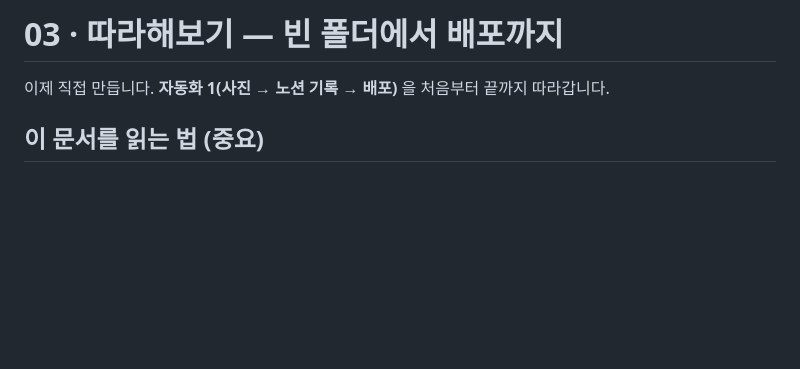
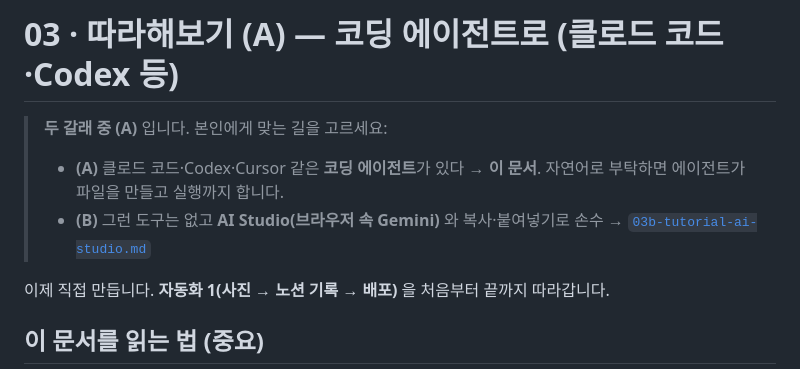
Before and after one commit to 1000ssam/notiontalk-running-challenge-demo, a Markdown page: guide/03-tutorial.md, the part around the change. Rendered like a GitHub page; blank space fills up the shorter version.

```diff
--- a/guide/03-tutorial.md
+++ b/guide/03-tutorial.md
@@ -1,4 +1,8 @@
-# 03 · 따라해보기 — 빈 폴더에서 배포까지
+# 03 · 따라해보기 (A) — 코딩 에이전트로 (클로드 코드·Codex 등)
+
+> **두 갈래 중 (A)** 입니다. 본인에게 맞는 길을 고르세요:
+> - **(A)** 클로드 코드·Codex·Cursor 같은 **코딩 에이전트**가 있다 → **이 문서**. 자연어로 부탁하면 에이전트가 파일을 만들고 실행까지 합니다.
+> - **(B)** 그런 도구는 없고 **AI Studio(브라우저 속 Gemini)** 와 복사·붙여넣기로 손수 → [`03b-tutorial-ai-studio.md`](./03b-tutorial-ai-studio.md)
 
 이제 직접 만듭니다. **자동화 1(사진 → 노션 기록 → 배포)** 을 처음부터 끝까지 따라갑니다.
 
```
Also changed, not shown: guide/03b-tutorial-ai-studio.md (added, +207 -0 lines), guide/README.md (+11 -1 lines).
